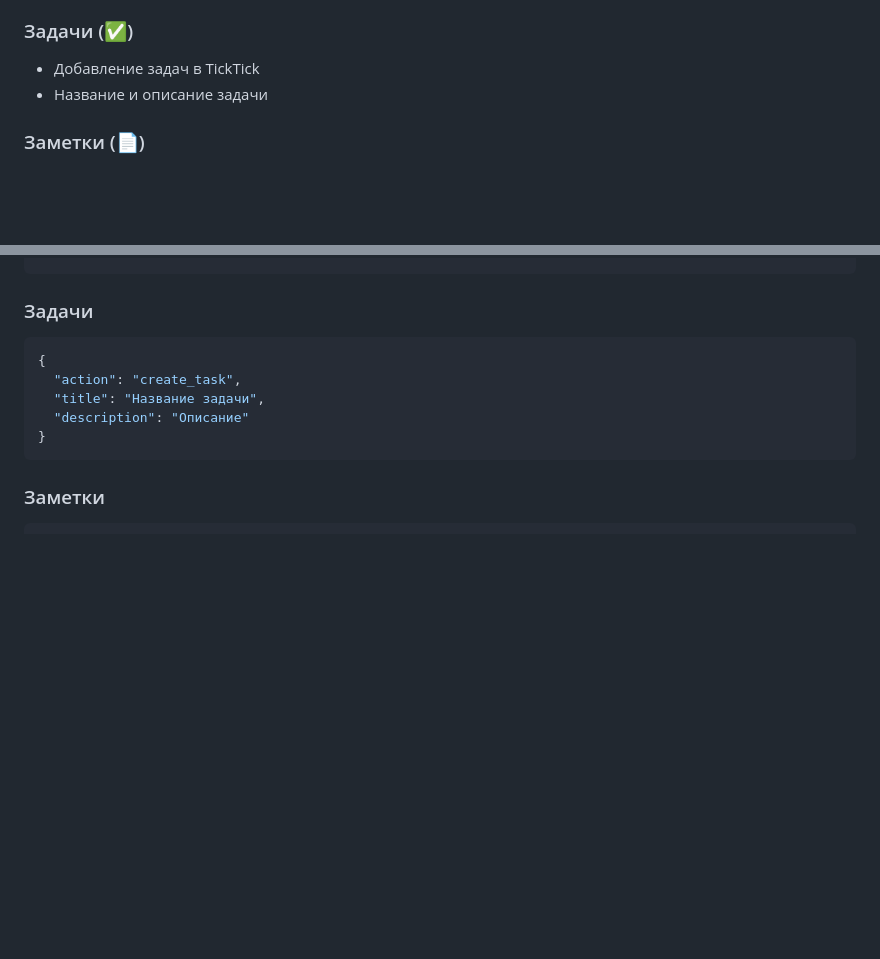
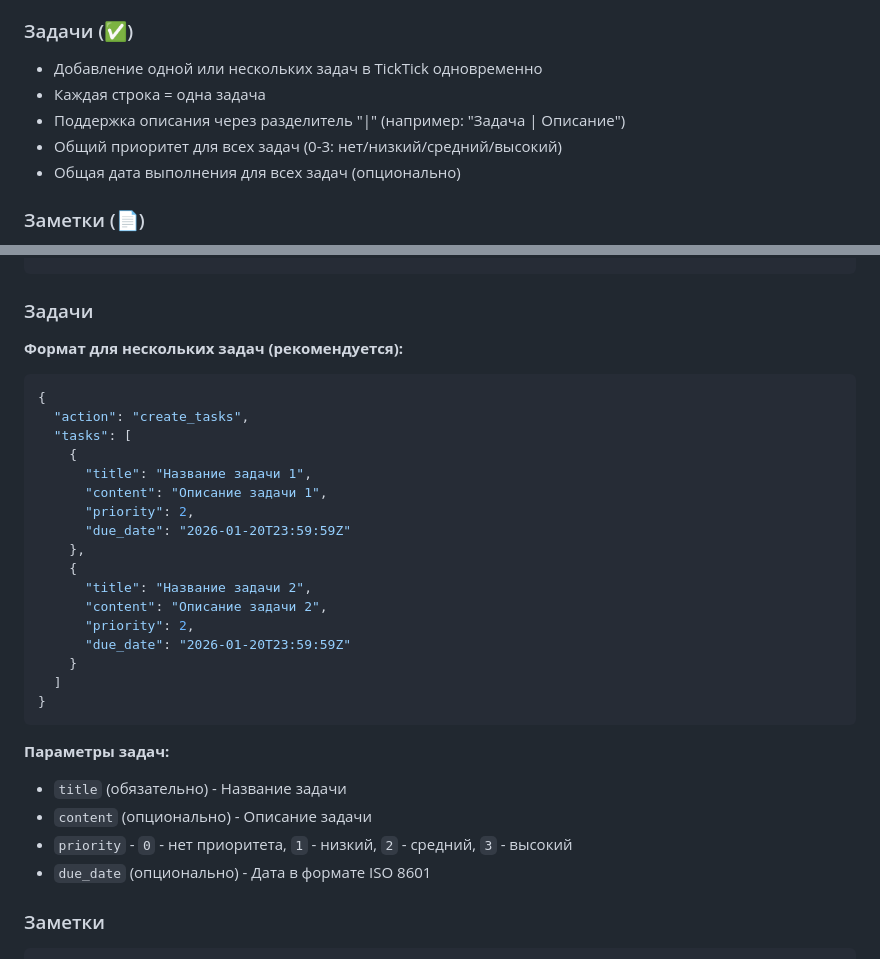
Before and after one commit to Nikolay-Bogatyrev/telegram-app-frontend, a Markdown page: README.md, 2 parts joined by grey strips. Drawn GitHub-style; blank space fills up the shorter version.

Commit message:
Обновление README: документация по формату нескольких задач

````diff
--- a/README.md
+++ b/README.md
@@ -41,8 +41,11 @@ telegram-app-frontend/
 - Автоматическое создание события "Подготовка/Дорога" для офлайн встреч (за 60 минут)
 
 ### Задачи (✅)
-- Добавление задач в TickTick
-- Название и описание задачи
+- Добавление одной или нескольких задач в TickTick одновременно
+- Каждая строка = одна задача
+- Поддержка описания через разделитель "|" (например: "Задача | Описание")
+- Общий приоритет для всех задач (0-3: нет/низкий/средний/высокий)
+- Общая дата выполнения для всех задач (опционально)
 
 ### Заметки (📄)
 - Создание заметок в базу знаний
@@ -116,13 +119,33 @@ https://nikolay-bogatyrev.github.io/telegram-app-frontend
 ```
 
 ### Задачи
+
+**Формат для нескольких задач (рекомендуется):**
 ```json
 {
-  "action": "create_task",
-  "title": "Название задачи",
-  "description": "Описание"
+  "action": "create_tasks",
+  "tasks": [
+    {
+      "title": "Название задачи 1",
+      "content": "Описание задачи 1",
+      "priority": 2,
+      "due_date": "2026-01-20T23:59:59Z"
+    },
+    {
+      "title": "Название задачи 2",
+      "content": "Описание задачи 2",
+      "priority": 2,
+      "due_date": "2026-01-20T23:59:59Z"
+    }
+  ]
 }
 ```
+
+**Параметры задач:**
+- `title` (обязательно) - Название задачи
+- `content` (опционально) - Описание задачи
+- `priority` - `0` - нет приоритета, `1` - низкий, `2` - средний, `3` - высокий
+- `due_date` (опционально) - Дата в формате ISO 8601
 
 ### Заметки
 ```json
````
